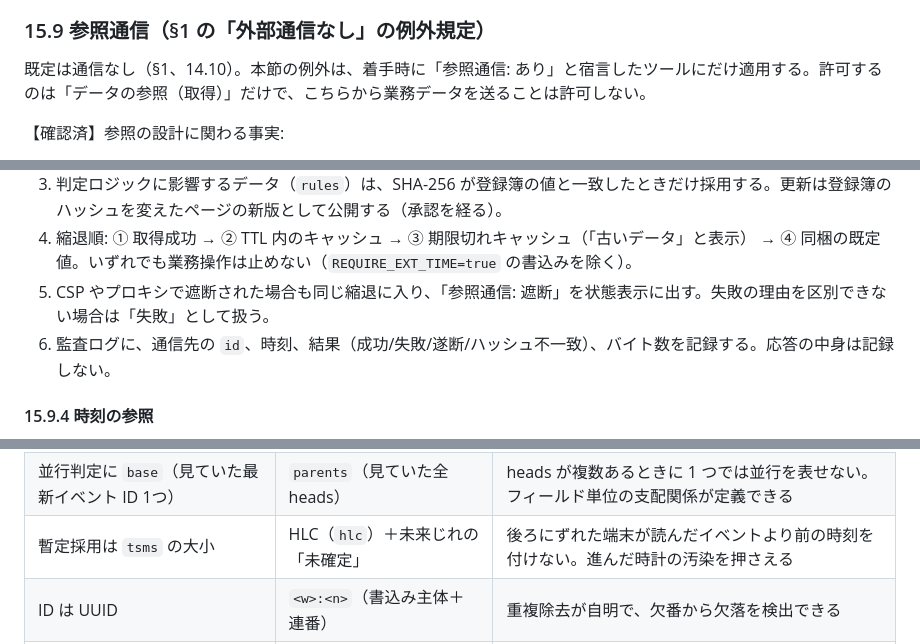
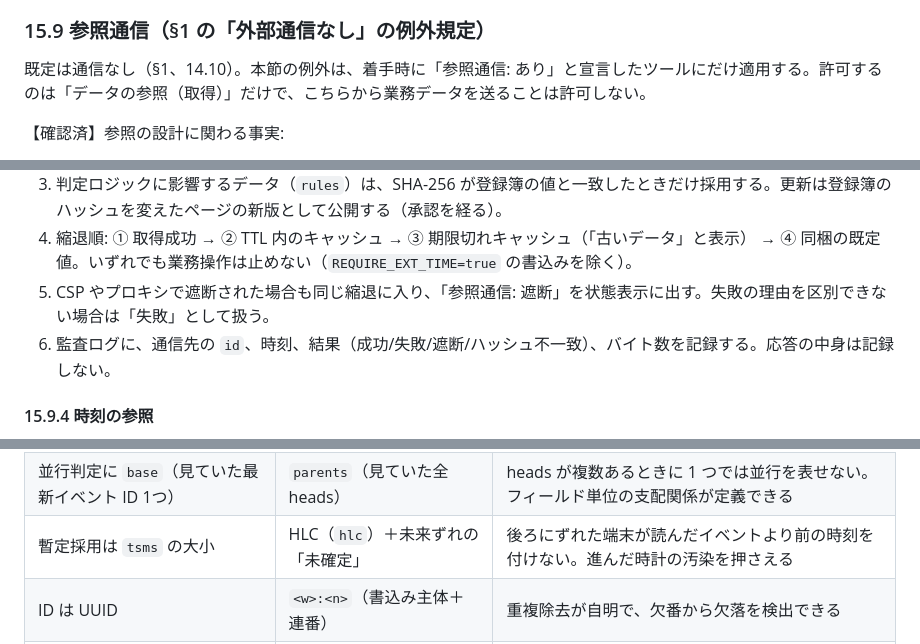
Before and after one commit to highlightyjp/app, a Markdown page: docs/app-build-guide_v5.md, 3 parts joined by grey strips. Rendered like a GitHub page.

```diff
--- a/docs/app-build-guide_v5.md
+++ b/docs/app-build-guide_v5.md
@@ -781,7 +781,7 @@ HTML 単体では真の現在時刻を知る手段がない。端末時計の誤
 
 ### 15.9 参照通信（§1 の「外部通信なし」の例外規定）
 
-既定は通信なし（§1、14.10）。本節の例外は、着手時に「参照通信: あり」と宿言したツールにだけ適用する。許可するのは「データの参照（取得）」だけで、こちらから業務データを送ることは許可しない。
+既定は通信なし（§1、14.10）。本節の例外は、着手時に「参照通信: あり」と宣言したツールにだけ適用する。許可するのは「データの参照（取得）」だけで、こちらから業務データを送ることは許可しない。
 
 【確認済】参照の設計に関わる事実:
 
@@ -819,7 +819,7 @@ HTML 単体では真の現在時刻を知る手段がない。端末時計の誤
 3. 判定ロジックに影響するデータ（`rules`）は、SHA-256 が登録簿の値と一致したときだけ採用する。更新は登録簿のハッシュを変えたページの新版として公開する（承認を経る）。
 4. 縮退順: ① 取得成功 → ② TTL 内のキャッシュ → ③ 期限切れキャッシュ（「古いデータ」と表示） → ④ 同梱の既定値。いずれでも業務操作は止めない（`REQUIRE_EXT_TIME=true` の書込みを除く）。
 5. CSP やプロキシで遮断された場合も同じ縮退に入り、「参照通信: 遮断」を状態表示に出す。失敗の理由を区別できない場合は「失敗」として扱う。
-6. 監査ログに、通信先の `id`、時刻、結果（成功/失敗/遂断/ハッシュ不一致）、バイト数を記録する。応答の中身は記録しない。
+6. 監査ログに、通信先の `id`、時刻、結果（成功/失敗/遮断/ハッシュ不一致）、バイト数を記録する。応答の中身は記録しない。
 
 #### 15.9.4 時刻の参照
 
@@ -932,6 +932,6 @@ HTML 単体では真の現在時刻を知る手段がない。端末時計の誤
 | --- | --- | --- |
 | セッション枠（slot）＋リース（30 秒更新・90 秒失効） | 起動ごとの書込み主体 ID。リースは使わない | リースは同期遅延と同時起動に強く依存する協調方式で、§15.1 原則 1（ロックに依存しない）に反する |
 | 並行判定に `base`（見ていた最新イベント ID 1つ） | `parents`（見ていた全 heads） | heads が複数あるときに 1 つでは並行を表せない。フィールド単位の支配関係が定義できる |
-| 暫定採用は `tsms` の大小 | HLC（`hlc`）＋未来じれの「未確定」 | 後ろにずれた端末が読んだイベントより前の時刻を付けない。進んだ時計の汚染を押さえる |
+| 暫定採用は `tsms` の大小 | HLC（`hlc`）＋未来ずれの「未確定」 | 後ろにずれた端末が読んだイベントより前の時刻を付けない。進んだ時計の汚染を押さえる |
 | ID は UUID | `<w>:<n>`（書込み主体＋連番） | 重複除去が自明で、欠番から欠落を検出できる |
 | セグメントの封とスナップショット | 規定しない（§15.8） | 候補の祖先関係を保った縮退は未検証。無理に規定しない |
```
Also changed, not shown: other parts of docs/app-build-guide_v5.md (+6 -6 lines).
